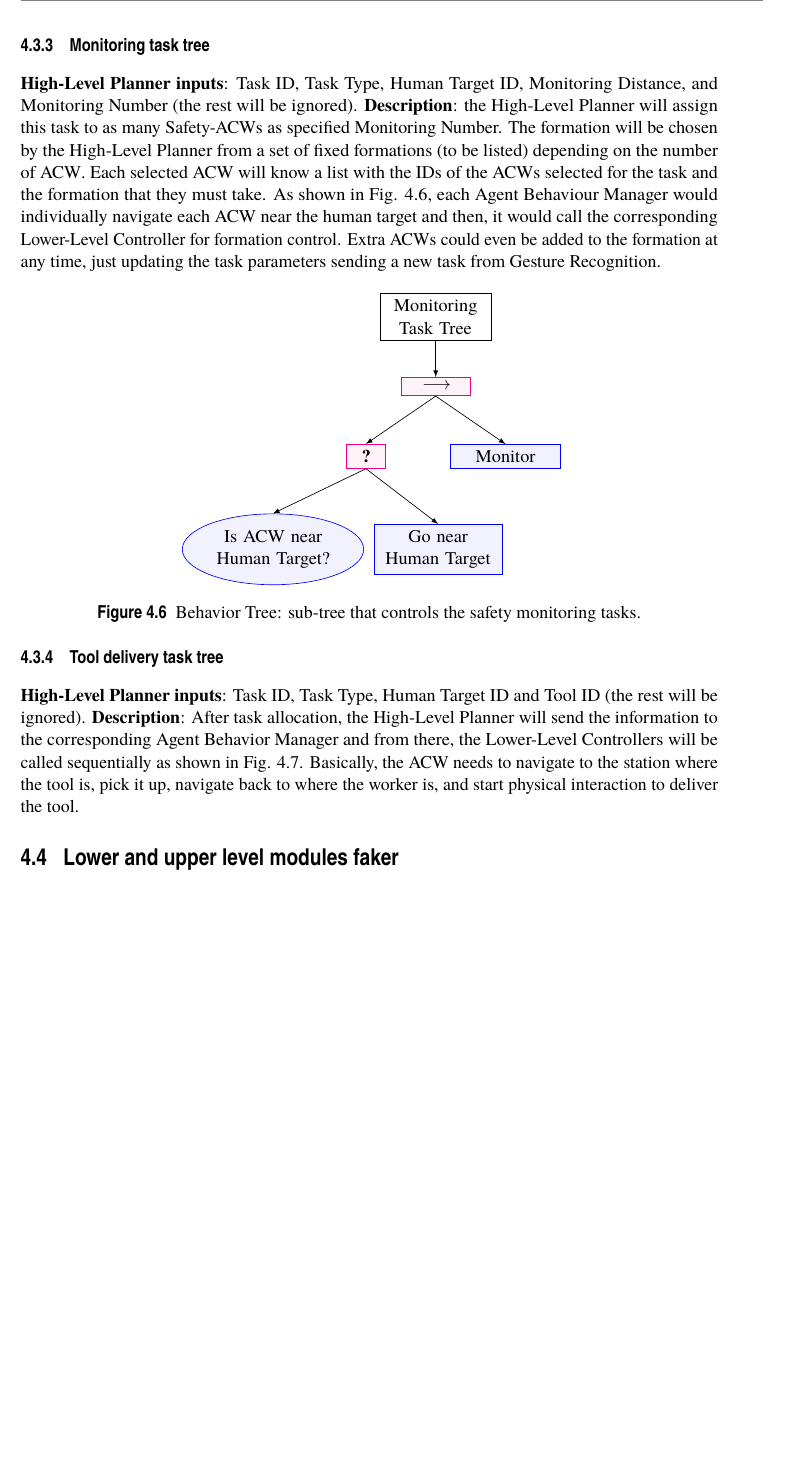
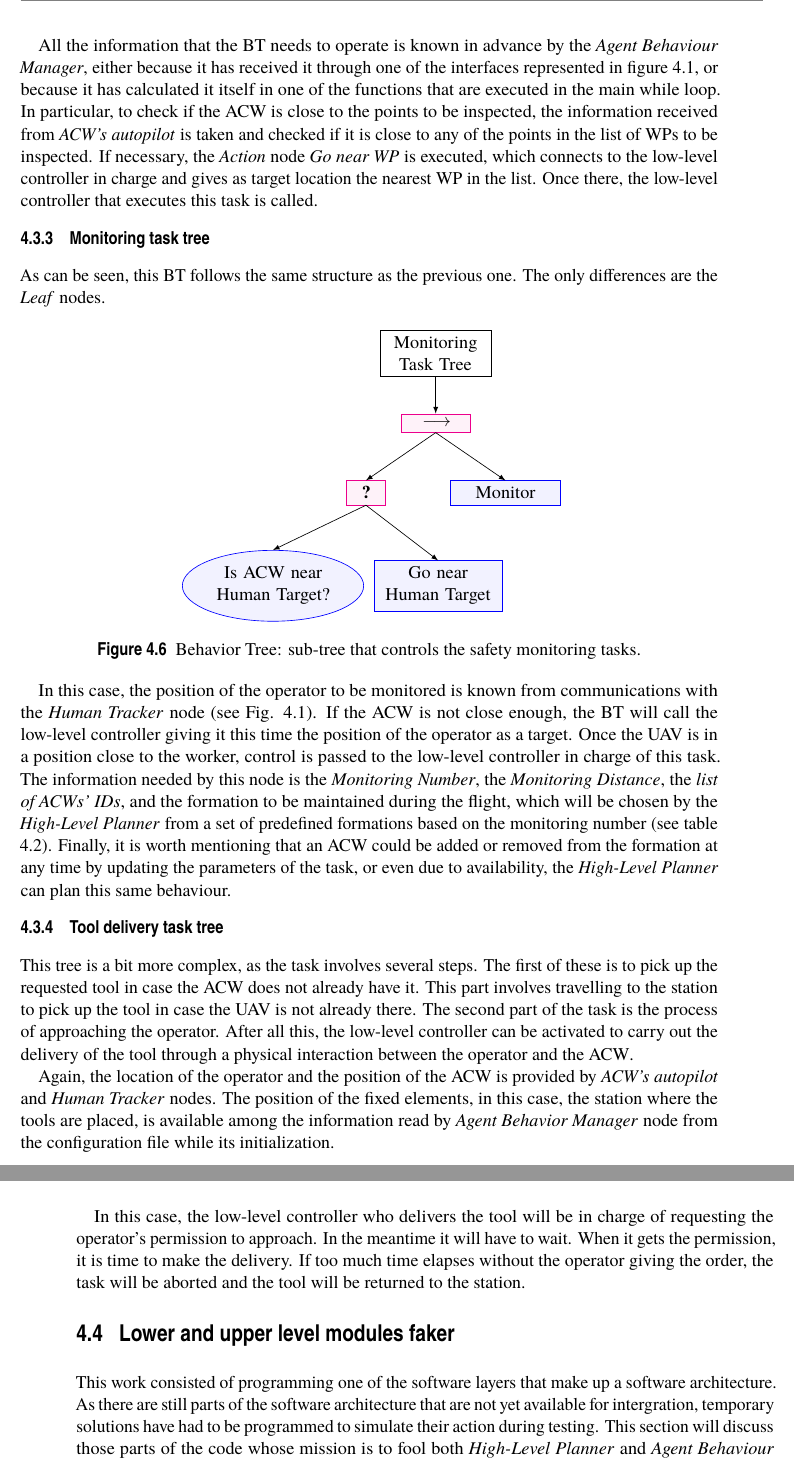
Before and after one commit to alvcalmat/TFM, a LaTeX thesis (TFM.tex, which reads DesignOfTheProposedSolution/DesignOfTheProposedSolution.tex): part of page 45 of 63 before the commit and two parts of pages 45 and 46 of 63 after it, the two joined at a grey line, cut at the place of the change, the shorter picture padded with empty space. The pictures show the PDF file TFM.pdf that the author committed with the source.

Commit message:
Tasks BT terminados. Comenzado con los fakers

```diff
--- a/DesignOfTheProposedSolution/DesignOfTheProposedSolution.tex
+++ b/DesignOfTheProposedSolution/DesignOfTheProposedSolution.tex
@@ -497,20 +495,13 @@ This \emph{Recursive Fallback} is where is coded the behaviour that prepares the
 
 The \emph{Perform Task Tree} checks which is the first task in the queue, which task should be executed at that moment. This tree does not require much more explanation, it simply connects the \emph{Main Tree} with the corresponding \emph{Task sub-tree}. At this point, instead of sub-trees, it would be possible to directly place \emph{Leaf} nodes that give control to the appropriate low-level controller, starting to execute the task directly. However, it was decided that control would not be given to the low-level controllers until the \gls{ACW} is close enough to the area where the task takes place.
 
-%% Del WP7_Scenarios: subtrees
 In figures \ref{fig:MonitorTree}, \ref{fig:InspectTree} and \ref{fig:DeliverToolTree} are depicted the sub-trees that run Safety, Inspection, and Physical tasks, respectively. They all guide the \gls{ACW} close enough to where the low-level controllers need to be called (e.g., close to a worker to monitor or a place to inspect) and then, control is given to the corresponding one. These low-level controllers run on board the corresponding \gls{ACW}s and must communicate their results (success or failure) asynchronously back to the \emph{Agent Behavior Manager}, so that the \gls{BT} could continue running.
 
 In the following, the functioning of each of these sub-trees is described, as well as the details of each of the tasks that have not yet been explained.
 
-
-% Information exchanges
-% Information interfaces/channels
-% Takeovers
 \subsection{Inspection task tree}
 \label{sec:InspectionTaskTree}
-% Del WP7_Scenarios
-\textbf{High-Level Planner inputs}: Task ID, Task Type and Waypoint List (the rest will be ignored).
-\textbf{Description}: the High-Level Planner, from the list of waypoints, will decide how many \glspl{ACW} are required and which part of the waypoint list is assigned to each one. Then, it would send to each corresponding Agent Behavior Manager the task parameters, including a list with the IDs of the selected~ glspl{ACW}. The same information is forwarded to the Lower-Level Controllers when the BT calls them (see Fig.~\ref{fig:InspectTree}). Basically, the list of waypoints to be inspected are covered by the assigned \glspl{ACW}, stopping at each of them to take images.
+This \gls{BT} is quite simple as the task is just to visit a series of points and stop at each one to take pictures.
 
 \begin{figure}[ht]
 	\begin{center}
@@ -530,8 +521,7 @@ In the following, the functioning of each of these sub-trees is described, as we
         		\draw[-latex] (NearWPFallback.south) -- (IsUAVnearWP.north);
         		\node (GoNearWP) at ($(NearWPFallback) + (1.75, -2)$) [text centered, fill=blue!5, draw=blue, rectangle, minimum width=1.5cm, text width=6.5em]{Go near WP};
         		\draw[-latex] (NearWPFallback.south) -- (GoNearWP.north);
-		    \end{tikzpicture}
-		}
+		    \end{tikzpicture}}
 		\caption{Behavior Tree: sub-tree that controls the inspect tasks}
 		\label{fig:InspectTree}
 	\end{center}
@@ -540,11 +531,9 @@ In the following, the functioning of each of these sub-trees is described, as we
 
-
+All the information that the BT needs to operate is known in advance by the \emph{Agent Behaviour Manager}, either because it has received it through one of the interfaces represented in figure \ref{fig:NodeDiagram}, or because it has calculated it itself in one of the functions that are executed in the main while loop. In particular, to check if the \gls{ACW} is close to the points to be inspected, the information received from \emph{\gls{ACW}'s autopilot} is taken and checked if it is close to any of the points in the list of \glspl{WP} to be inspected. If necessary, the \emph{Action} node \emph{Go near \gls{WP}} is executed, which connects to the low-level controller in charge and gives as target location the nearest \gls{WP} in the list. Once there, the low-level controller that executes this task is called.
 
 \subsection{Monitoring task tree}
 \label{sec:MonitoringTaskTree}
-% Del WP7_Scenarios
-\textbf{High-Level Planner inputs}: Task ID, Task Type, Human Target ID, Monitoring Distance, and Monitoring Number (the rest will be ignored).
-\textbf{Description}: the High-Level Planner will assign this task to as many Safety-ACWs as specified Monitoring Number. The formation will be chosen by the High-Level Planner from a set of fixed formations (to be listed) depending on the number of \gls{ACW}. Each selected \gls{ACW} will know a list with the IDs of the \glspl{ACW} selected for the task and the formation that they must take. As shown in Fig. \ref{fig:MonitorTree}, each Agent Behaviour Manager would individually navigate each \gls{ACW} near the human target and then, it would call the corresponding Lower-Level Controller for formation control. Extra \glspl{ACW} could even be added to the formation at any time, just updating the task parameters sending a new task from Gesture Recognition.
+As can be seen, this \gls{BT} follows the same structure as the previous one. The only differences are the \emph{Leaf} nodes.
 
 \begin{figure}[ht]
 	\begin{center}
@@ -571,14 +560,11 @@ In the following, the functioning of each of these sub-trees is described, as we
 	\vspace{-1em}
 \end{figure}
 
-
-
+In this case, the position of the operator to be monitored is known from communications with the \emph{Human Tracker} node (see Fig. \ref{fig:NodeDiagram}). If the \gls{ACW} is not close enough, the \gls{BT} will call the low-level controller giving it this time the position of the operator as a target. Once the \gls{UAV} is in a position close to the worker, control is passed to the low-level controller in charge of this task. The information needed by this node is the \emph{Monitoring Number}, the \emph{Monitoring Distance}, the \emph{list of \glspl{ACW}' \glspl{ID}}, and the formation to be maintained during the flight, which will be chosen by the \emph{High-Level Planner} from a set of predefined formations based on the monitoring number (see table \ref{tab:shareddata}). Finally, it is worth mentioning that an \gls{ACW} could be added or removed from the formation at any time by updating the parameters of the task, or even due to availability, the \emph{High-Level Planner} can plan this same behaviour.
 
 \subsection{Tool delivery task tree}
 \label{sec:ToolDeliveryTaskTree}
-% Del WP7_Scenarios
-\textbf{High-Level Planner inputs}: Task ID, Task Type, Human Target ID and Tool ID (the rest will be ignored).
-\textbf{Description}: After task allocation, the High-Level Planner will send the information to the corresponding Agent Behavior Manager and from there, the Lower-Level Controllers will be called sequentially as shown in Fig. \ref{fig:DeliverToolTree}. Basically, the \gls{ACW} needs to navigate to the station where the tool is, pick it up, navigate back to where the worker is, and start physical interaction to deliver the tool.
+This tree is a bit more complex, as the task involves several steps. The first of these is to pick up the requested tool in case the \gls{ACW} does not already have it. This part involves travelling to the station to pick up the tool in case the \gls{UAV} is not already there. The second part of the task is the process of approaching the operator. After all this, the low-level controller can be activated to carry out the delivery of the tool through a physical interaction between the operator and the \gls{ACW}.
 
 \begin{figure}[ht]
 	\begin{center}
@@ -646,8 +632,9 @@ In the following, the functioning of each of these sub-trees is described, as we
 	\end{center}
 \end{figure}
 
+Again, the location of the operator and the position of the \gls{ACW} is provided by \emph{\gls{ACW}'s autopilot} and \emph{Human Tracker} nodes. The position of the fixed elements, in this case, the station where the tools are placed, is available among the information read by \emph{Agent Behavior Manager} node from the configuration file while its initialization.
 
-
+In this case, the low-level controller who delivers the tool will be in charge of requesting the operator's permission to approach. In the meantime it will have to wait. When it gets the permission, it is time to make the delivery. If too much time elapses without the operator giving the order, the task will be aborted and the tool will be returned to the station.
 
 \section{Lower and upper level modules faker}
 \label{sec:LowerAndUpperLevelModulesFaker}
@@ -655,5 +642,7 @@ In the following, the functioning of each of these sub-trees is described, as we
 %%% Battery sensor
 %% Faker del reparto de WPs entre los ACWs seleccionados
 
+This work consisted of programming one of the software layers that make up a software architecture. As there are still parts of the software architecture that are not yet available for intergration, temporary solutions have had to be programmed to simulate their action during testing. This section will discuss those parts of the code whose mission is to fool both \emph{High-Level Planner} and \emph{Agent Behaviour Manager} nodes into believing that they are communicating with the real nodes, or to provide functions necessary for the execution to progress.
+
 % Informe de actividades: Battery faker
 % Otra de las labores llevadas a cabo, esta de forma reciente, ha sido la de la elaboración de un nodo que simule ser la batería del UAV y comunique el nivel de batería falso a través de un tópico de ROS llamado “/mavros/battery_faker”. Esta implementación ha sido necesaria debido a que ni MAVROS ni UAL proporcionaban métodos para el control de la batería. Gracias a este nodo se pueden realizar ahora simulaciones en las que se controle la velocidad de carga y descarga de la batería, se fije la batería a un valor determinado y se controle en qué momentos se carga y se descarga la batería. Este nodo se está empleando en las simulaciones para probar el funcionamiento de la solución planteada. Concretamente, es de vital importancia asegurar que el BT detecta el estado de la batería correctamente y actúa en consecuencia, deteniendo la ejecución de la tarea actual de ser necesario y dirigiendo al UAV hacia la estación de recarga más cercana. Acompañando al nodo falseador de batería se ha creado un “Action” de ROS para controlar los modos de funcionamiento de este nodo, el nivel de la batería y las velocidades de carga y descarga de la misma.
```
Also changed, not shown: Conclusions/Conclusions.tex (+1 -0 lines), TFM.pdf, DesignOfTheProposedSolution/DesignOfTheProposedSolution.tex (3 more changed lines).
